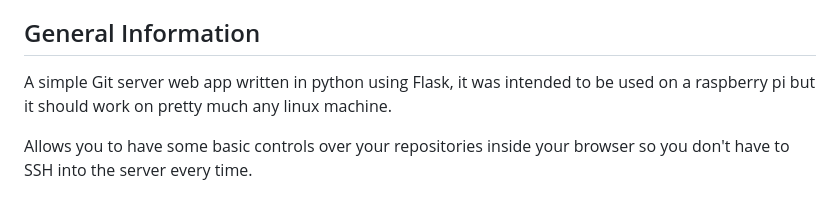
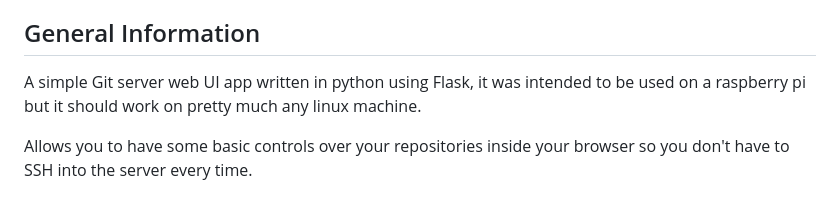
Before and after one commit to leodev12345/GitPi, a Markdown page: README.md, the part around the change. GitHub-like rendering.

```diff
--- a/README.md
+++ b/README.md
@@ -13,7 +13,7 @@
 
 
 ## General Information
-A simple Git server web app written in python using Flask, it was intended to be used on a raspberry pi but it should work on pretty much any linux machine.
+A simple Git server web UI app written in python using Flask, it was intended to be used on a raspberry pi but it should work on pretty much any linux machine.
 
 Allows you to have some basic controls over your repositories inside your browser so you don't have to SSH into the server every time.
 
```
